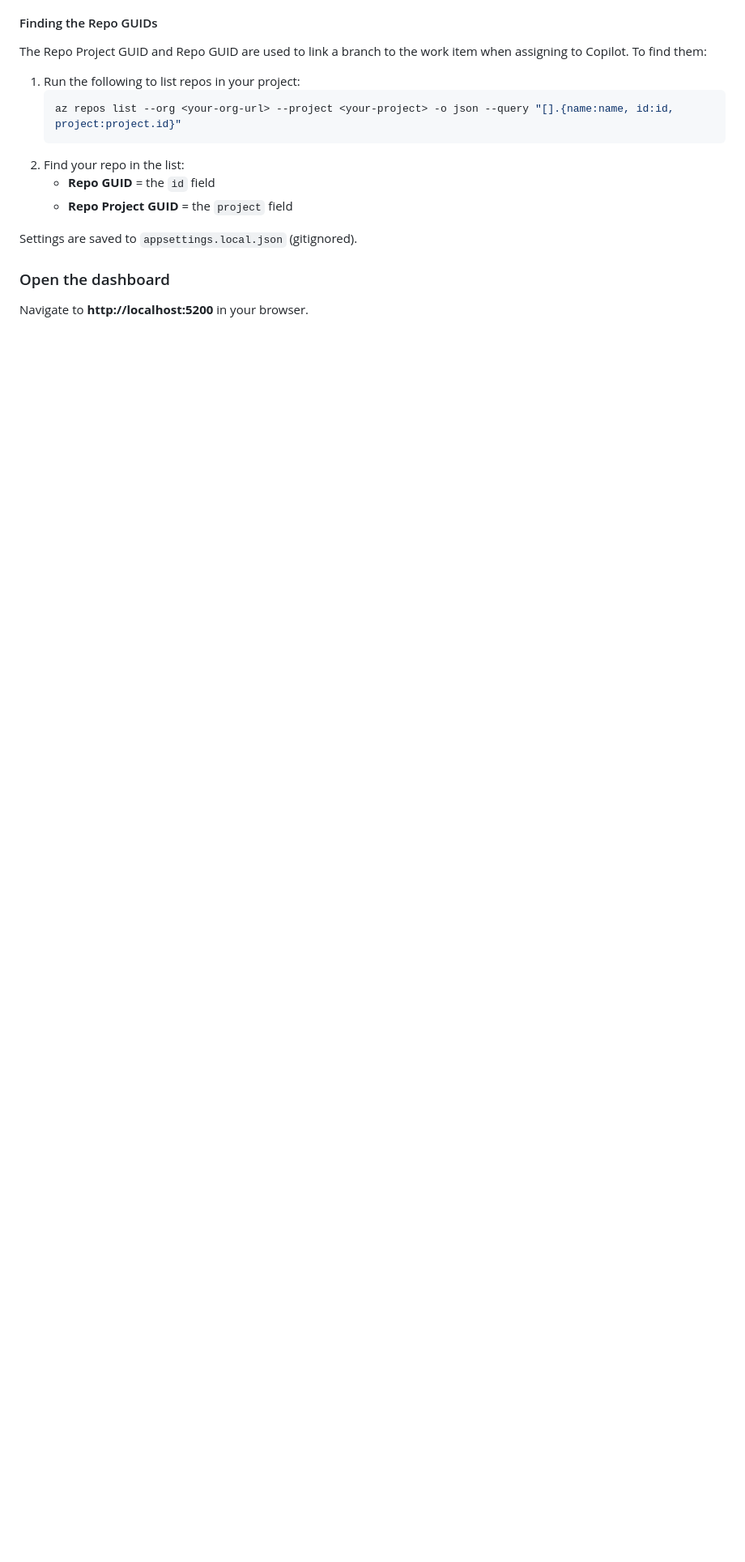
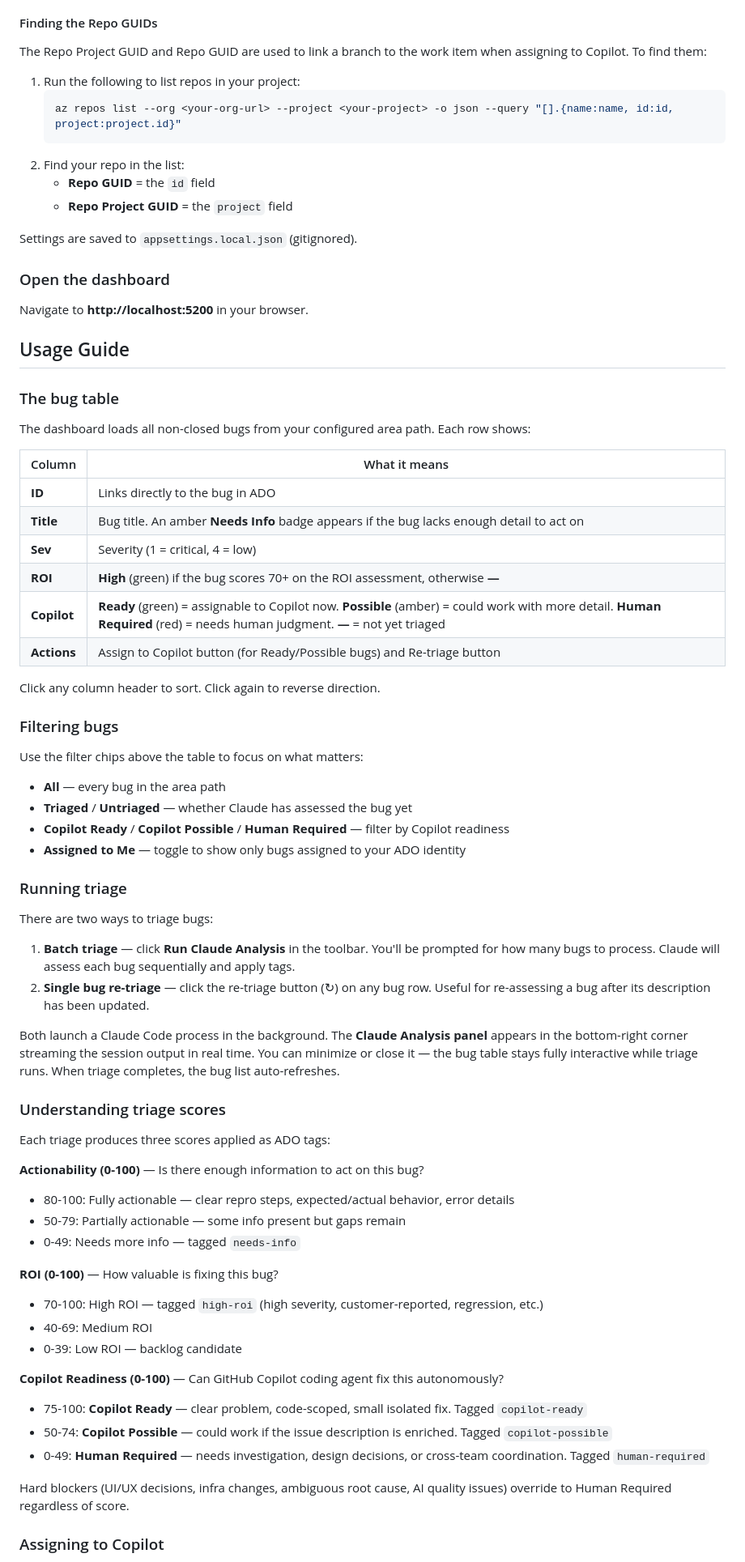
Before and after one commit to gdodd1977/claude-ado-companion, a Markdown page: README.md, the part around one of its changes. Shown at 81% size. Drawn GitHub-style; blank space fills up the shorter version.

Commit message:
Add usage guide to README, fix stale Session Viewer bullet (#5)
Covers the bug table columns, filtering, running triage, understanding
scores, assigning to Copilot, and a suggested day-to-day workflow.
Replaces the outdated Session Viewer bullet with Copilot Assignment.

Co-authored-by: Claude Opus 4.6 (1M context) <noreply@anthropic.com>

```diff
--- a/README.md
+++ b/README.md
@@ -109,3 +109,61 @@ Settings are saved to `appsettings.local.json` (gitignored).
 
 Navigate to **http://localhost:5200** in your browser.
 
+## Usage Guide
+
+### The bug table
+
+The dashboard loads all non-closed bugs from your configured area path. Each row shows:
+
+| Column | What it means |
+|--------|---------------|
+| **ID** | Links directly to the bug in ADO |
+| **Title** | Bug title. An amber **Needs Info** badge appears if the bug lacks enough detail to act on |
+| **Sev** | Severity (1 = critical, 4 = low) |
+| **ROI** | **High** (green) if the bug scores 70+ on the ROI assessment, otherwise **—** |
+| **Copilot** | **Ready** (green) = assignable to Copilot now. **Possible** (amber) = could work with more detail. **Human Required** (red) = needs human judgment. **—** = not yet triaged |
+| **Actions** | Assign to Copilot button (for Ready/Possible bugs) and Re-triage button |
+
+Click any column header to sort. Click again to reverse direction.
+
+### Filtering bugs
+
+Use the filter chips above the table to focus on what matters:
+
+- **All** — every bug in the area path
+- **Triaged** / **Untriaged** — whether Claude has assessed the bug yet
+- **Copilot Ready** / **Copilot Possible** / **Human Required** — filter by Copilot readiness
+- **Assigned to Me** — toggle to show only bugs assigned to your ADO identity
+
+### Running triage
+
+There are two ways to triage bugs:
+
+1. **Batch triage** — click **Run Claude Analysis** in the toolbar. You'll be prompted for how many bugs to process. Claude will assess each bug sequentially and apply tags.
+2. **Single bug re-triage** — click the re-triage button (&#8635;) on any bug row. Useful for re-assessing a bug after its description has been updated.
+
+Both launch a Claude Code process in the background. The **Claude Analysis panel** appears in the bottom-right corner streaming the session output in real time. You can minimize or close it — the bug table stays fully interactive while triage runs. When triage completes, the bug list auto-refreshes.
+
+### Understanding triage scores
+
+Each triage produces three scores applied as ADO tags:
+
+**Actionability (0-100)** — Is there enough information to act on this bug?
+- 80-100: Fully actionable — clear repro steps, expected/actual behavior, error details
+- 50-79: Partially actionable — some info present but gaps remain
+- 0-49: Needs more info — tagged `needs-info`
+
+**ROI (0-100)** — How valuable is fixing this bug?
+- 70-100: High ROI — tagged `high-roi` (high severity, customer-reported, regression, etc.)
+- 40-69: Medium ROI
+- 0-39: Low ROI — backlog candidate
+
+**Copilot Readiness (0-100)** — Can GitHub Copilot coding agent fix this autonomously?
+- 75-100: **Copilot Ready** — clear problem, code-scoped, small isolated fix. Tagged `copilot-ready`
+- 50-74: **Copilot Possible** — could work if the issue description is enriched. Tagged `copilot-possible`
+- 0-49: **Human Required** — needs investigation, design decisions, or cross-team coordination. Tagged `human-required`
+
+Hard blockers (UI/UX decisions, infra changes, ambiguous root cause, AI quality issues) override to Human Required regardless of score.
+
+### Assigning to Copilot
+
```
Also changed, not shown: other parts of README.md (+17 -1 lines).
